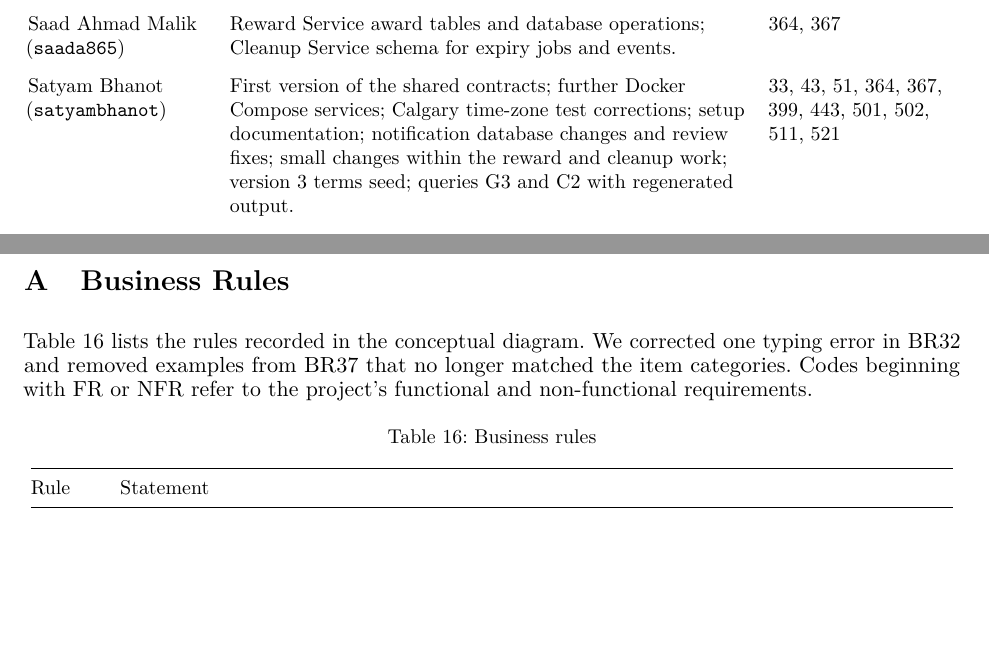
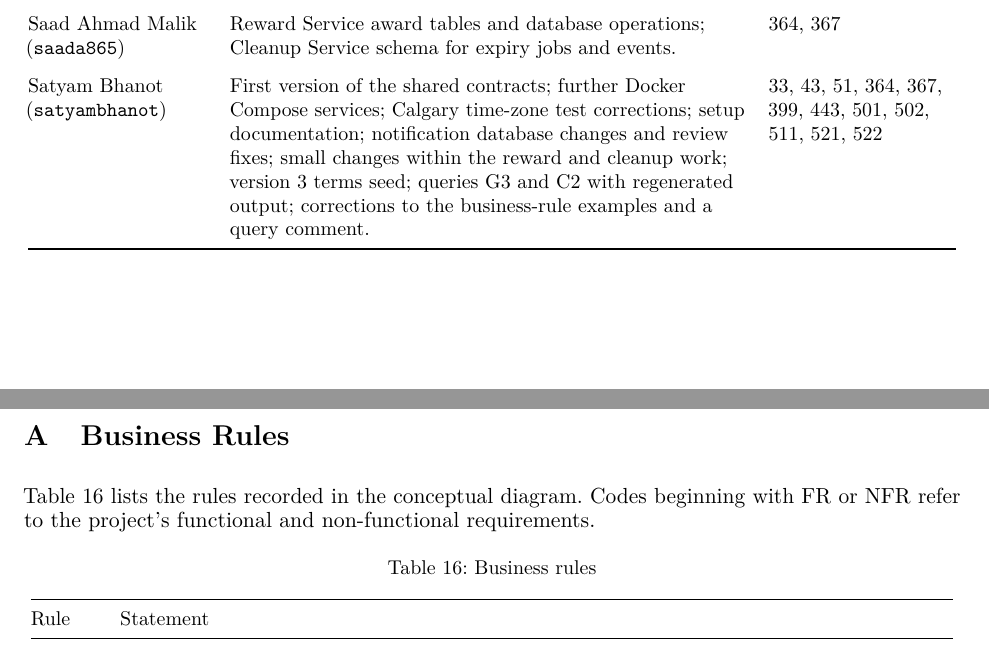
Before and after one commit to dannydufau/ecocollect, a LaTeX document (docs/Final Submission/ENSF608/7. Final report/main.tex): two parts of pages 23 and 25 of 33, joined at a grey line, cut so that both start at the same text, the shorter picture padded with empty space. Compiled offline with pdfLaTeX.

Commit message:
Match the final report to #522 and remove a duplicate README row
- BR37 now has the examples #522 restored in the ER diagram, and the
  appendix no longer says we corrected BR32 and BR37 ourselves.
- Results are cited from eaf653a, where all 27 operations and the
  9 tests were rerun on PostgreSQL 16.16.
- Add #522 to Satyam's contributions.
- Rebuild the PDF (still 33 pages).

```diff
--- a/docs/Final Submission/ENSF608/7. Final report/main.tex
+++ b/docs/Final Submission/ENSF608/7. Final report/main.tex
@@ -24,7 +24,7 @@
 \ifdefined\pdfminorversion\pdfminorversion=7\fi
 \ifdefined\XeTeXversion\AtBeginDocument{\special{pdf:minorversion 7}}\fi
 
-\newcommand{\evidencecommit}{8c17502} % commit on main that the reported results come from
+\newcommand{\evidencecommit}{eaf653a} % commit on main that the reported results come from
 
 % identifiers such as pickup_request may break after an underscore or a dot
 \def\UrlBreaks{\do\_\do\.\do\/}
@@ -717,7 +717,7 @@ Danny Dufau (\texttt{dannydufau}) & PostgreSQL in Docker Compose; the initial ca
 \addlinespace
 Saad Ahmad Malik (\texttt{saada865}) & Reward Service award tables and database operations; Cleanup Service schema for expiry jobs and events. & 364, 367 \\
 \addlinespace
-Satyam Bhanot (\texttt{satyambhanot}) & First version of the shared contracts; further Docker Compose services; Calgary time-zone test corrections; setup documentation; notification database changes and review fixes; small changes within the reward and cleanup work; version 3 terms seed; queries G3 and C2 with regenerated output. & 33, 43, 51, 364, 367, 399, 443, 501, 502, 511, 521 \\
+Satyam Bhanot (\texttt{satyambhanot}) & First version of the shared contracts; further Docker Compose services; Calgary time-zone test corrections; setup documentation; notification database changes and review fixes; small changes within the reward and cleanup work; version 3 terms seed; queries G3 and C2 with regenerated output; corrections to the business-rule examples and a query comment. & 33, 43, 51, 364, 367, 399, 443, 501, 502, 511, 521, 522 \\
 \addlinespace
 Vedant Patel (\texttt{vedantp-14}) & Web application pages and data fetching that use the database-backed service interfaces. & 176, 183, 200, 297--303, 321--328, 363, 371--386, 390--393 \\
 \end{longtable}
@@ -749,7 +749,7 @@ Within these limits, the database carries the design consistently from a 20-enti
 \appendix
 \section{Business Rules}
 \label{app:rules}
-Table~\ref{tab:rules} lists the rules recorded in the conceptual diagram. We corrected one typing error in BR32 and removed examples from BR37 that no longer matched the item categories. Codes beginning with FR or NFR refer to the project's functional and non-functional requirements.
+Table~\ref{tab:rules} lists the rules recorded in the conceptual diagram. Codes beginning with FR or NFR refer to the project's functional and non-functional requirements.
 {\small
 \input{appendix-rules.tex}
 }
```
Also changed, not shown: docs/Final Submission/ENSF608/7. Final report/appendix-rules.tex (+1 -1 lines), docs/Final Submission/ENSF608/7. Final report/EcoCollect_ENSF608_Final_Report_Group9.pdf, docs/Final Submission/ENSF608/README.md.
